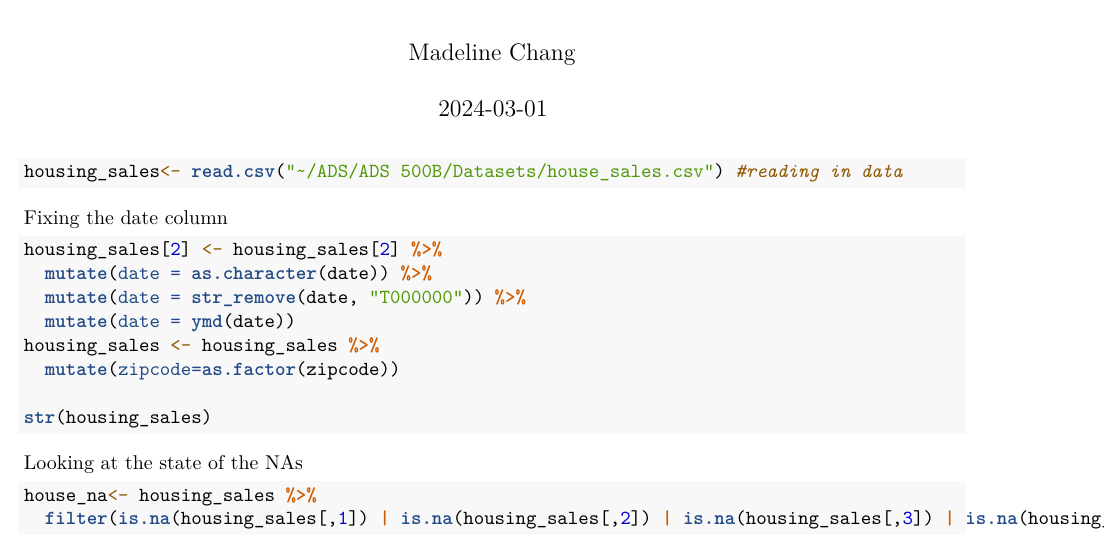
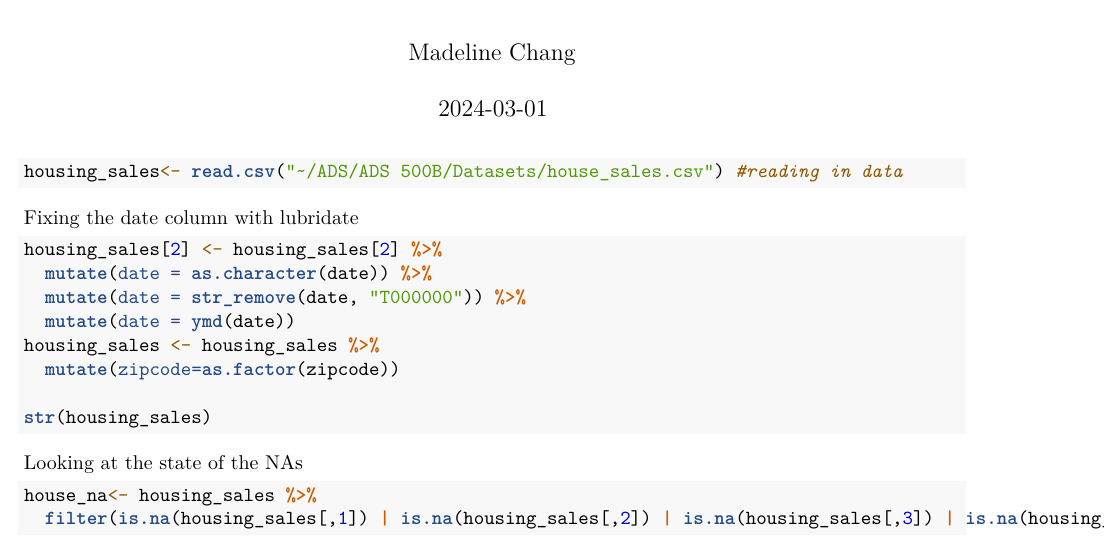
Before and after one commit to mchang674/ADS-500B, an R Markdown document (500B_project_clean.Rmd): part of page 1 of 3, cut so that both start at the same text. Rendered offline with R 4.5, knitr and Pandoc, then LaTeX, with nearby package versions; the code chunks are not run, so their results and figures are left out.

Commit message:
attempt 3 3/14/24

````diff
--- a/500B_project_clean.Rmd
+++ b/500B_project_clean.Rmd
@@ -22,7 +22,7 @@ library(lubridate)
 housing_sales<- read.csv("~/ADS/ADS 500B/Datasets/house_sales.csv") #reading in data
 ```
 
-Fixing the date column
+Fixing the date column with lubridate
 
 ```{r}
 housing_sales[2] <- housing_sales[2] %>%
````
